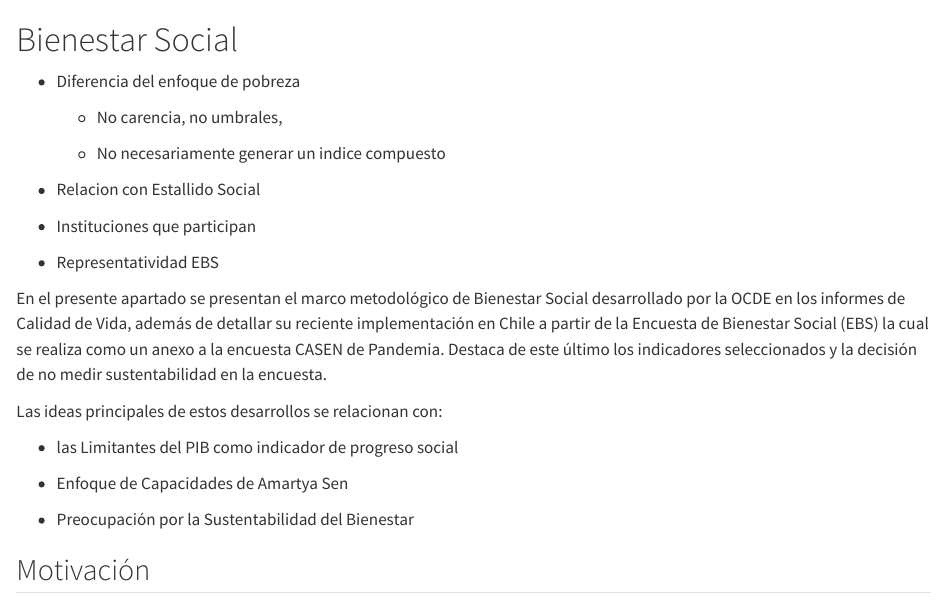
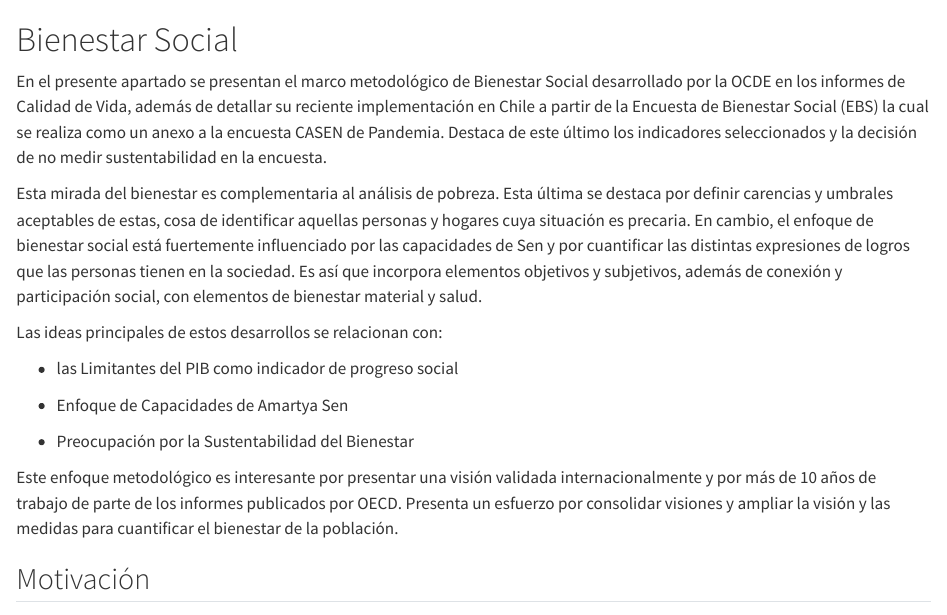
Before and after one commit to ljrojas/pobreza-territorial_book, a Quarto document (bienestar-social.qmd): the page in a window 1100 px wide, from its top. Rendered offline with R 4.5, knitr and Pandoc in place of Quarto, with nearby package versions.

Commit message:
intro ebs

```diff
--- a/bienestar-social.qmd
+++ b/bienestar-social.qmd
@@ -1,19 +1,8 @@
 # Bienestar Social
 
+En el presente apartado se presentan el marco metodológico de Bienestar Social desarrollado por la OCDE en los informes de Calidad de Vida, además de detallar su reciente implementación en Chile a partir de la Encuesta de Bienestar Social (EBS) la cual se realiza como un anexo a la encuesta CASEN de Pandemia. Destaca de este último los indicadores seleccionados y la decisión de no medir sustentabilidad en la encuesta.
 
-- Diferencia del enfoque de pobreza
-
-    - No carencia, no umbrales,
-
-    - No necesariamente generar un indice compuesto
-
-- Relacion con Estallido Social
-
-- Instituciones que participan
-
-- Representatividad EBS
-
-En el presente apartado se presentan el marco metodológico de Bienestar Social desarrollado por la OCDE en los informes de Calidad de Vida, además de detallar su reciente implementación en Chile a partir de la Encuesta de Bienestar Social (EBS) la cual se realiza como un anexo a la encuesta CASEN de Pandemia. Destaca de este último los indicadores seleccionados y la decisión de no medir sustentabilidad en la encuesta.
+Esta mirada del bienestar es complementaria al análisis de pobreza. Esta última se destaca por definir carencias y umbrales aceptables de estas, cosa de identificar aquellas personas y hogares cuya situación es precaria. En cambio, el enfoque de bienestar social está fuertemente influenciado por las capacidades de Sen y por cuantificar las distintas expresiones de logros que las personas tienen en la sociedad. Es así que incorpora elementos objetivos y subjetivos, además de conexión y participación social, con elementos de bienestar material y salud.
 
 Las ideas principales de estos desarrollos se relacionan con:
 
@@ -22,6 +11,8 @@ Las ideas principales de estos desarrollos se relacionan con:
 - Enfoque de Capacidades de Amartya Sen
 
 - Preocupación por la Sustentabilidad del Bienestar
+
+Este enfoque metodológico es interesante por presentar una visión validada internacionalmente y por más de 10 años de trabajo de parte de los informes publicados por OECD. Presenta un esfuerzo por consolidar visiones y ampliar la visión y las medidas para cuantificar el bienestar de la población.
 
 ## Motivación
 
```
